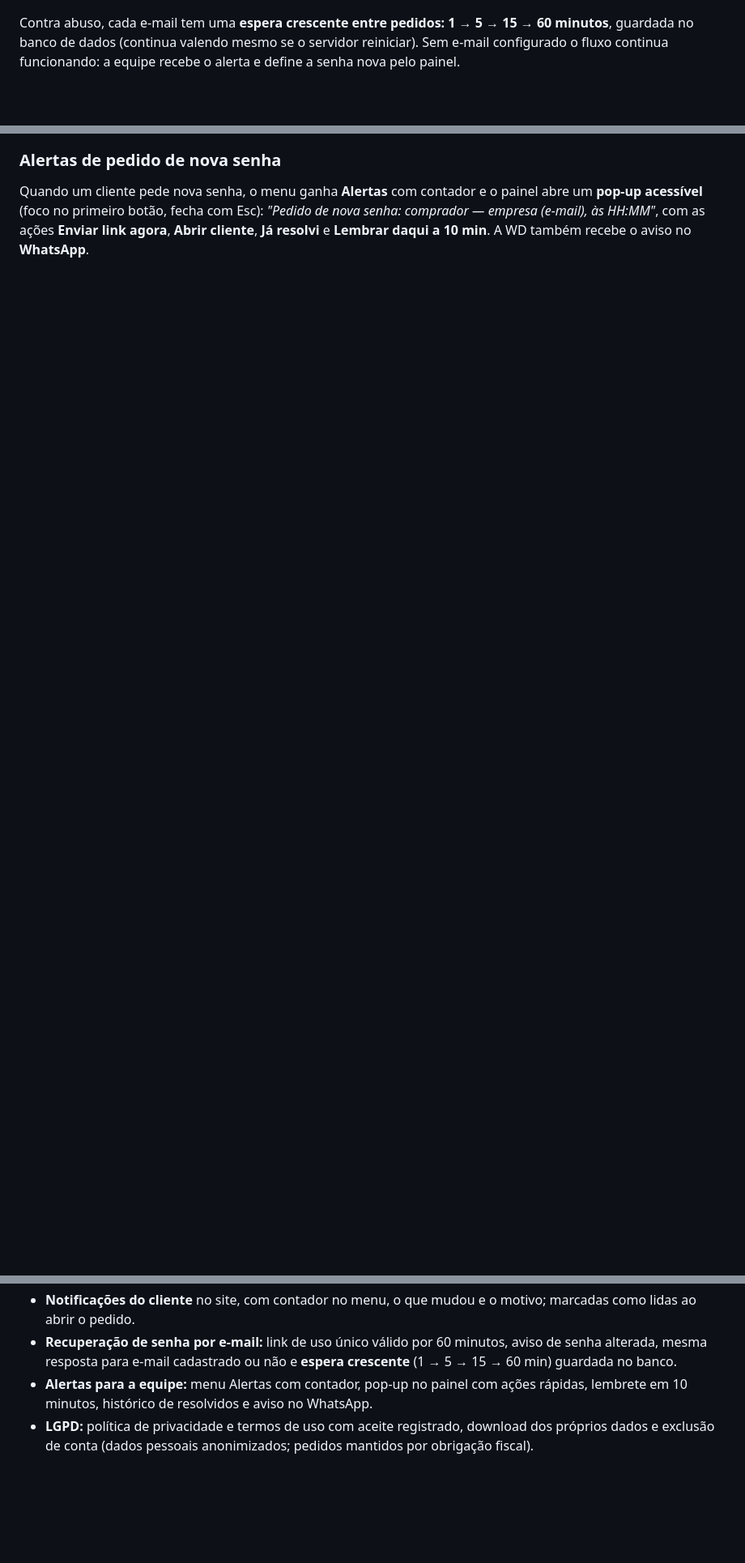
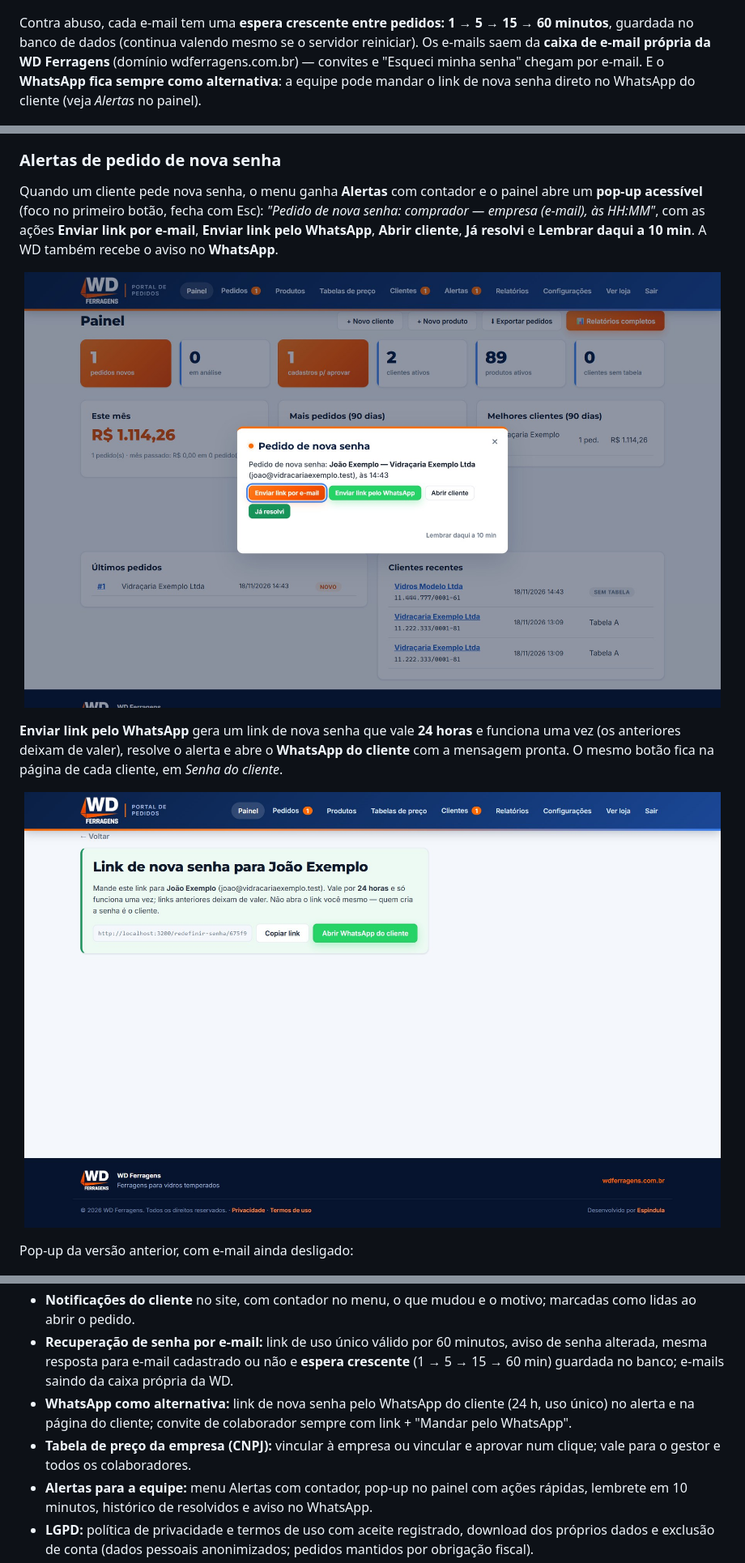
Before and after one commit to G-Espindula97/portal-wd-ferragens-vitrine, a Markdown page: README.md, 3 parts joined by grey strips. Shown at 81% size. Rendered like a GitHub page; pictures changed too: docs/telas/32-alerta-email-whatsapp.jpg (added), docs/telas/33-link-senha-whatsapp.jpg (added); blank space fills up the shorter version.

```diff
--- a/README.md
+++ b/README.md
@@ -81,8 +81,9 @@ cliente, e a equipe da WD é avisada na hora.
 <p align="center"><img src="docs/telas/13-esqueci-senha.jpg" alt="Esqueci minha senha" width="860"></p>
 
 Contra abuso, cada e-mail tem uma **espera crescente entre pedidos: 1 → 5 → 15 → 60 minutos**, guardada no banco de dados
-(continua valendo mesmo se o servidor reiniciar). Sem e-mail configurado o fluxo continua funcionando: a equipe recebe o
-alerta e define a senha nova pelo painel.
+(continua valendo mesmo se o servidor reiniciar). Os e-mails saem da **caixa de e-mail própria da WD Ferragens**
+(domínio wdferragens.com.br) — convites e "Esqueci minha senha" chegam por e-mail. E o **WhatsApp fica sempre como alternativa**:
+a equipe pode mandar o link de nova senha direto no WhatsApp do cliente (veja *Alertas* no painel).
 <p align="center"><img src="docs/telas/14-esqueci-senha-espera.jpg" alt="Espera entre pedidos de nova senha" width="860"></p>
 
 ### Empresa e colaboradores
@@ -151,7 +160,15 @@ Cada ajuste fica no **Histórico de ajustes** do pedido: o que mudou, o motivo,
 ### Alertas de pedido de nova senha
 Quando um cliente pede nova senha, o menu ganha **Alertas** com contador e o painel abre um **pop-up acessível**
 (foco no primeiro botão, fecha com Esc): *"Pedido de nova senha: comprador — empresa (e-mail), às HH:MM"*, com as ações
-**Enviar link agora**, **Abrir cliente**, **Já resolvi** e **Lembrar daqui a 10 min**. A WD também recebe o aviso no **WhatsApp**.
+**Enviar link por e-mail**, **Enviar link pelo WhatsApp**, **Abrir cliente**, **Já resolvi** e **Lembrar daqui a 10 min**.
+A WD também recebe o aviso no **WhatsApp**.
+<p align="center"><img src="docs/telas/32-alerta-email-whatsapp.jpg" alt="Pop-up de alerta com envio por e-mail ou WhatsApp" width="860"></p>
+
+**Enviar link pelo WhatsApp** gera um link de nova senha que vale **24 horas** e funciona uma vez (os anteriores deixam de valer),
+resolve o alerta e abre o **WhatsApp do cliente** com a mensagem pronta. O mesmo botão fica na página de cada cliente, em *Senha do cliente*.
+<p align="center"><img src="docs/telas/33-link-senha-whatsapp.jpg" alt="Link de nova senha pronto para mandar pelo WhatsApp" width="860"></p>
+
+Pop-up da versão anterior, com e-mail ainda desligado:
 <p align="center"><img src="docs/telas/15-alerta-popup.jpg" alt="Pop-up de alerta no painel" width="860"></p>
 
 A página **Alertas** mostra os pedidos em aberto e o histórico dos resolvidos (quando e por quem). Se o próprio cliente
@@ -188,7 +214,10 @@ Faturamento por período, comparação com o período anterior, ticket médio e
   total recalculado, **histórico de ajustes** (o quê, quem, quando) e confirmação extra para pedidos aprovados ou cancelados.
 - **Notificações do cliente** no site, com contador no menu, o que mudou e o motivo; marcadas como lidas ao abrir o pedido.
 - **Recuperação de senha por e-mail:** link de uso único válido por 60 minutos, aviso de senha alterada, mesma resposta
-  para e-mail cadastrado ou não e **espera crescente** (1 → 5 → 15 → 60 min) guardada no banco.
+  para e-mail cadastrado ou não e **espera crescente** (1 → 5 → 15 → 60 min) guardada no banco; e-mails saindo da caixa própria da WD.
+- **WhatsApp como alternativa:** link de nova senha pelo WhatsApp do cliente (24 h, uso único) no alerta e na página do cliente;
+  convite de colaborador sempre com link + "Mandar pelo WhatsApp".
+- **Tabela de preço da empresa (CNPJ):** vincular à empresa ou vincular e aprovar num clique; vale para o gestor e todos os colaboradores.
 - **Alertas para a equipe:** menu Alertas com contador, pop-up no painel com ações rápidas, lembrete em 10 minutos,
   histórico de resolvidos e aviso no WhatsApp.
 - **LGPD:** política de privacidade e termos de uso com aceite registrado, download dos próprios dados e exclusão de conta
```
Also changed, not shown: other parts of README.md (+19 -2 lines), docs/telas/31-cadastro-responsavel.jpg (added), docs/telas/34-empresa-tabela-de-preco.jpg (added), docs/telas/35-empresa-vinculada-aprovada.jpg (added), docs/telas/36-convite-email-e-whatsapp.jpg (added).
